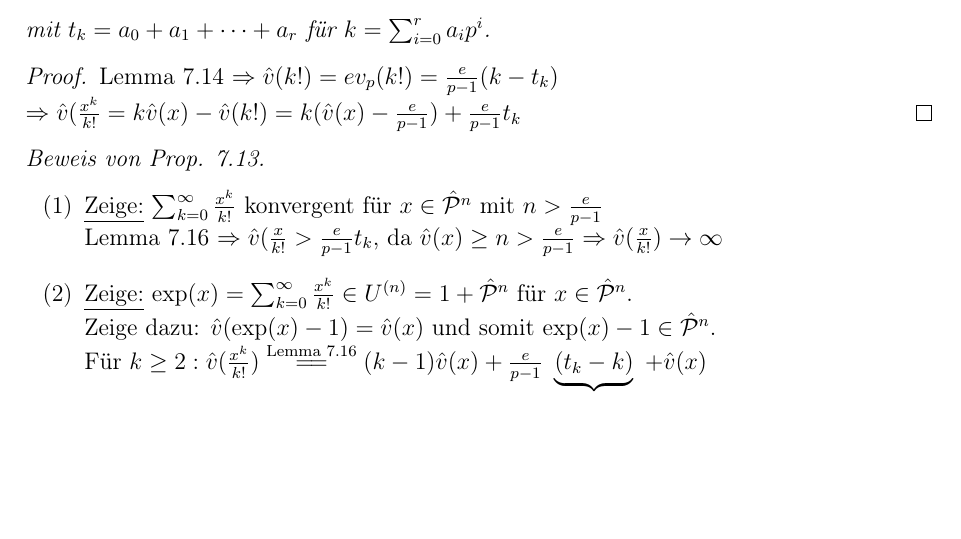
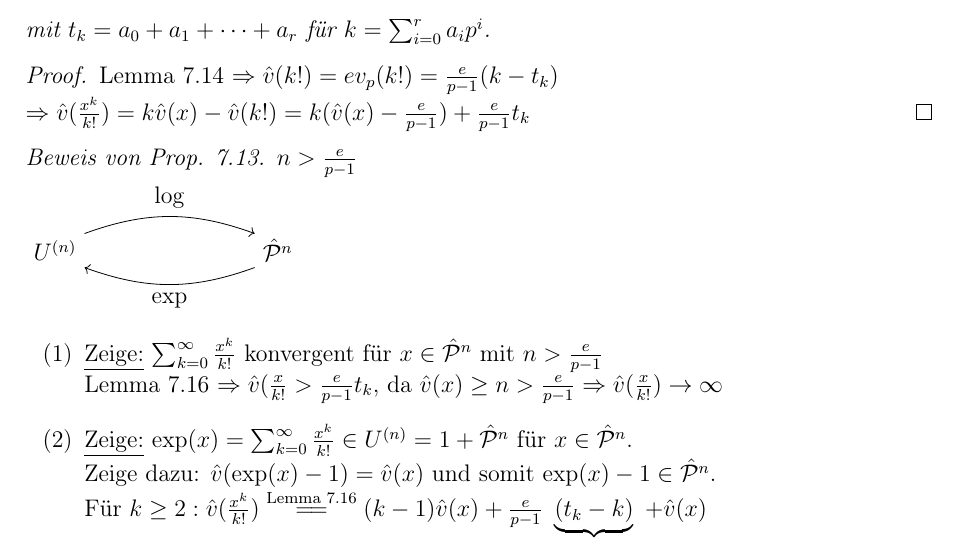
Before and after one commit to ricardo-schnur/algebraic_number_theory, a LaTeX thesis (document.tex, which reads content/ANT2/16_Mai.tex): part of page 117 of 118, cut so that both start at the same text, the shorter picture padded with empty space. Compiled offline with pdfLaTeX.

Commit message:
fehlendes Diagramm eingefügt

```diff
--- a/content/ANT2/16_Mai.tex
+++ b/content/ANT2/16_Mai.tex
@@ -21,14 +21,17 @@ mit $t_k=a_0+a_1+\dots+a_r$ für $k=\sum_{i=0}^r a_i p^i$.
 
 \begin{proof}
 Lemma 7.14 $\Rightarrow \hat{v}(k!)= e v_p(k!)=\frac{e}{p-1}(k-t_k)$\\
-$\Rightarrow \hat{v}(\frac{x^k}{k!}=k \hat{v}(x)-\hat{v}(k!)=k(\hat{v}(x)-\frac{e}{p-1})+\frac{e}{p-1}t_k$
+$\Rightarrow \hat{v}(\frac{x^k}{k!})=k \hat{v}(x)-\hat{v}(k!)=k(\hat{v}(x)-\frac{e}{p-1})+\frac{e}{p-1}t_k$
 \end{proof}
 
 \begin{proof}[Beweis von Prop. 7.13]
-%$n>\frac{e}{p-1} \begin{tikzpicture}
-%\draw[->, out=10, in=170]{\log} (0,0) \node{U^{(n)} -- (1,1) \node{\hP^n} -- [out=190, in=350]{\exp} (0,0);
-%\end{tikzpicture}$
-\todo{Bild!}
+$n>\frac{e}{p-1}$\\
+\begin{tikzpicture}[scale=3]
+\node[left] at (0,0){$U^{(n)}$};
+\node[right] at (1,0) {$\hP^n$};
+\draw[->] (0,0.1) to [out=20, in=160] node[above]{$\log$} (1,0.1);
+\draw[->] (1,-0.1) to[out=200, in=340] node[below]{$\exp$} (0,-0.1);
+\end{tikzpicture}
 \begin{enumerate}[(1)]
 \item \underline{Zeige:} $\sum_{k=0}^\infty \frac{x^k}{k!}$ konvergent für $x \in \hP^n$ mit $n>\frac{e}{p-1}$\\
 Lemma 7.16 $\Rightarrow \hat{v}(\frac{x}{k!}>\frac{e}{p-1}t_k$, da $\hat{v}(x) \geq n > \frac{e}{p-1} \Rightarrow \hat{v}(\frac{x}{k!}) \to \infty$
```
Also changed, not shown: document.tex (+0 -1 lines), document.pdf, 1 other file.
